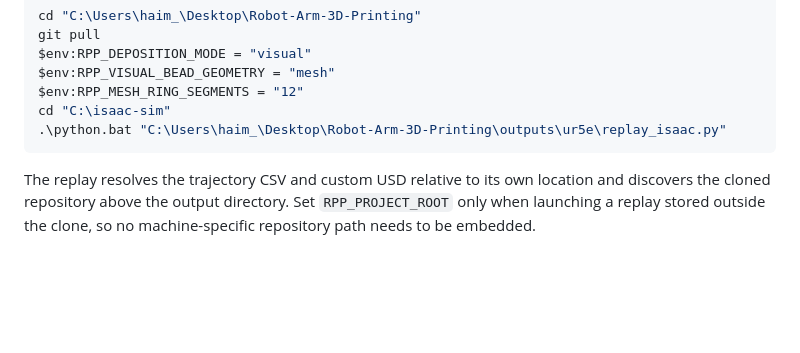
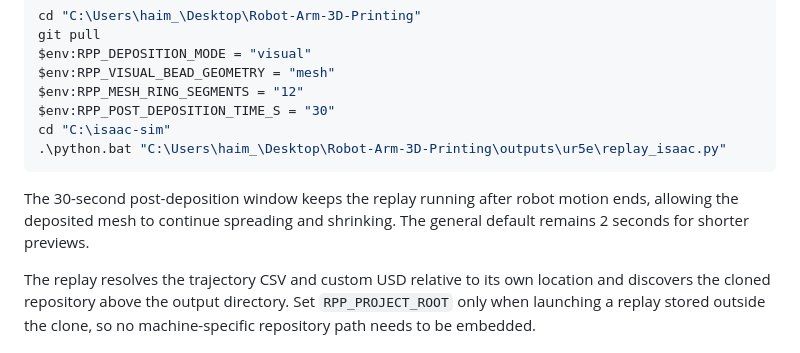
Before and after one commit to ZehaoDang1127/Robot-Arm-3D-Printing, a Markdown page: README.md, the part around the change. GitHub-like rendering; blank space fills up the shorter version.

Commit message:
Document post-deposition mesh evolution

````diff
--- a/README.md
+++ b/README.md
@@ -219,9 +219,14 @@ git pull
 $env:RPP_DEPOSITION_MODE = "visual"
 $env:RPP_VISUAL_BEAD_GEOMETRY = "mesh"
 $env:RPP_MESH_RING_SEGMENTS = "12"
+$env:RPP_POST_DEPOSITION_TIME_S = "30"
 cd "C:\isaac-sim"
 .\python.bat "C:\Users\haim_\Desktop\Robot-Arm-3D-Printing\outputs\ur5e\replay_isaac.py"
 ```
+
+The 30-second post-deposition window keeps the replay running after robot
+motion ends, allowing the deposited mesh to continue spreading and shrinking.
+The general default remains 2 seconds for shorter previews.
 
 The replay resolves the trajectory CSV and custom USD relative to its own
 location and discovers the cloned repository above the output directory. Set
````
Also changed, not shown: outputs/README.md (+5 -0 lines).
